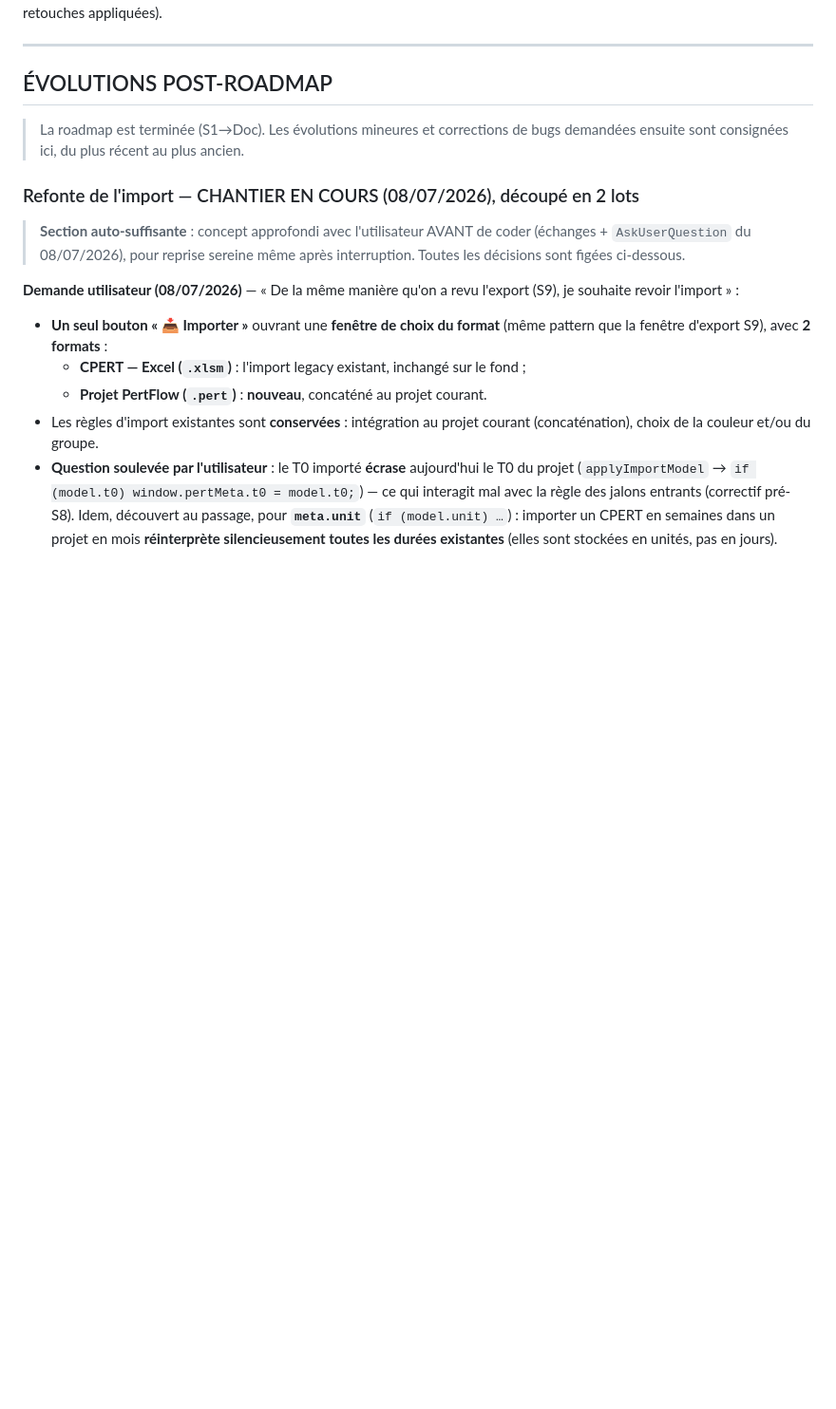
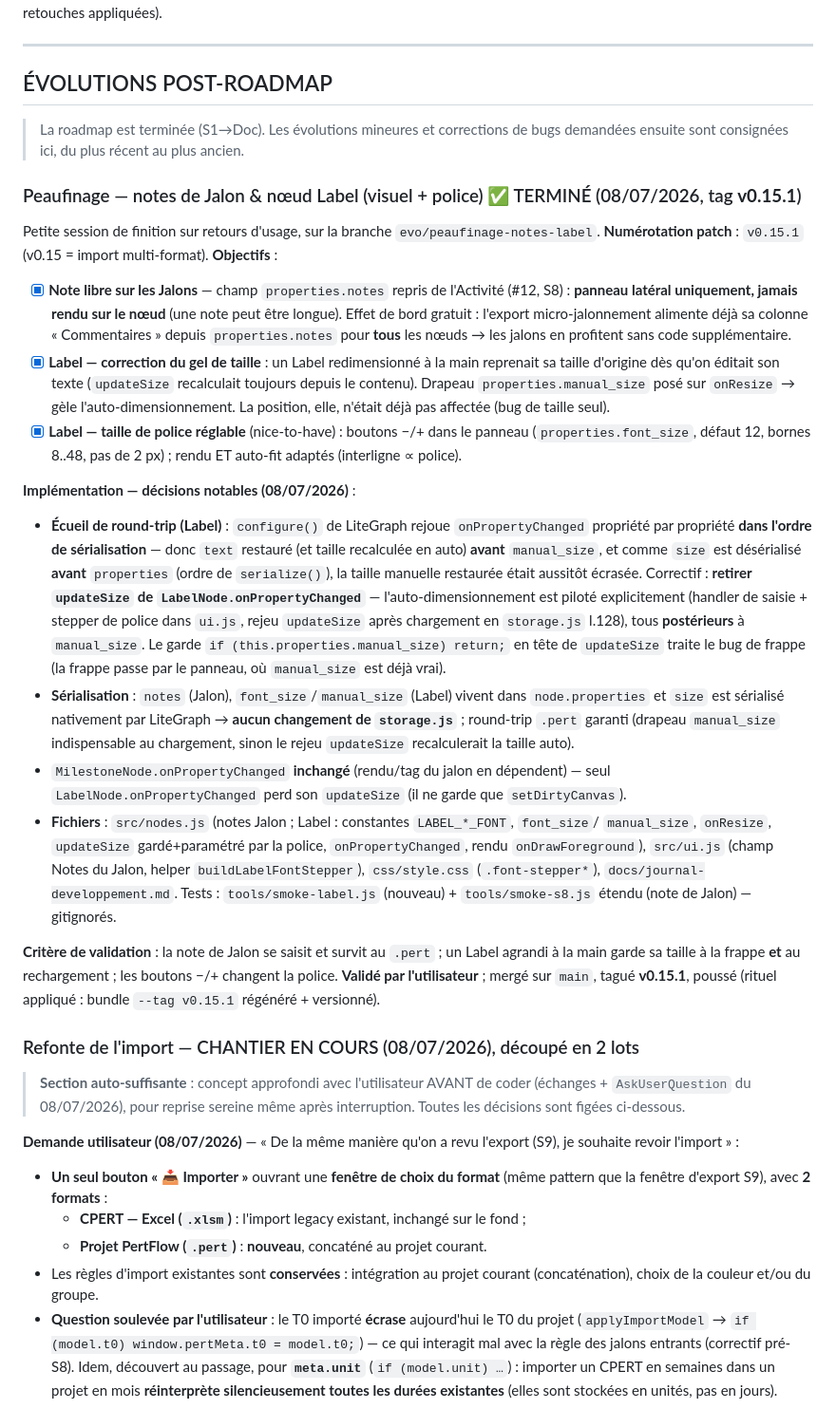
Before and after one commit to laguiche/pertflow, a Markdown page: CLAUDE.md, the part around one of its changes. Shown at 95% size. Drawn GitHub-style; blank space fills up the shorter version.

Commit message:
docs: entree CLAUDE.md pour le peaufinage v0.15.1 (notes de Jalon + Label)
Rattrapage documentaire : le rituel de fin de session prevoit la mise a jour de CLAUDE.md
en meme temps que le journal, mais l'entree v0.15.1 y avait ete omise au moment du push du
code. Ajout de la sous-section detaillee (section « ÉVOLUTIONS POST-ROADMAP », en tete car
plus recente) et de l'entree correspondante dans « HISTORIQUE DES SESSIONS ».

Doc pure, sans changement de code : conformement au precedent de la session Doc, pas de
nouveau tag ni de regeneration du bundle (le tag v0.15.1 reste pose sur l'etat de code, deja
complet). Contenu : notes libres sur les Jalons, correction du gel de taille manuelle du
noeud Label et reglage de la police, avec l'ecueil de round-trip (configure() rejoue
onPropertyChanged avant restauration de manual_size).

- CLAUDE.md : sous-section « Peaufinage — notes de Jalon & nœud Label » + entree historique.

Co-Authored-By: Claude Opus 4.8 <noreply@anthropic.com>

```diff
--- a/CLAUDE.md
+++ b/CLAUDE.md
@@ -1478,6 +1478,49 @@ l'utilisateur** (relecture du manuel + retouches appliquées).
 > La roadmap est terminée (S1→Doc). Les évolutions mineures et corrections de bugs
 > demandées ensuite sont consignées ici, du plus récent au plus ancien.
 
+### Peaufinage — notes de Jalon & nœud Label (visuel + police) ✅ TERMINÉ (08/07/2026, tag **v0.15.1**)
+Petite session de finition sur retours d'usage, sur la branche `evo/peaufinage-notes-label`.
+**Numérotation patch** : `v0.15.1` (v0.15 = import multi-format).
+**Objectifs** :
+- [x] **Note libre sur les Jalons** — champ `properties.notes` repris de l'Activité (#12, S8) :
+  **panneau latéral uniquement, jamais rendu sur le nœud** (une note peut être longue). Effet de
+  bord gratuit : l'export micro-jalonnement alimente déjà sa colonne « Commentaires » depuis
+  `properties.notes` pour **tous** les nœuds → les jalons en profitent sans code supplémentaire.
+- [x] **Label — correction du gel de taille** : un Label redimensionné à la main reprenait sa
+  taille d'origine dès qu'on éditait son texte (`updateSize` recalculait toujours depuis le
+  contenu). Drapeau `properties.manual_size` posé sur `onResize` → gèle l'auto-dimensionnement.
+  La position, elle, n'était déjà pas affectée (bug de taille seul).
+- [x] **Label — taille de police réglable** (nice-to-have) : boutons −/+ dans le panneau
+  (`properties.font_size`, défaut 12, bornes 8..48, pas de 2 px) ; rendu ET auto-fit adaptés
+  (interligne ∝ police).
+
+**Implémentation — décisions notables (08/07/2026)** :
+- **Écueil de round-trip (Label)** : `configure()` de LiteGraph rejoue `onPropertyChanged`
+  propriété par propriété **dans l'ordre de sérialisation** — donc `text` restauré (et taille
+  recalculée en auto) **avant** `manual_size`, et comme `size` est désérialisé **avant**
+  `properties` (ordre de `serialize()`), la taille manuelle restaurée était aussitôt écrasée.
+  Correctif : **retirer `updateSize` de `LabelNode.onPropertyChanged`** — l'auto-dimensionnement
+  est piloté explicitement (handler de saisie + stepper de police dans `ui.js`, rejeu `updateSize`
+  après chargement en `storage.js` l.128), tous **postérieurs** à `manual_size`. Le garde
+  `if (this.properties.manual_size) return;` en tête de `updateSize` traite le bug de frappe (la
+  frappe passe par le panneau, où `manual_size` est déjà vrai).
+- **Sérialisation** : `notes` (Jalon), `font_size`/`manual_size` (Label) vivent dans
+  `node.properties` et `size` est sérialisé nativement par LiteGraph → **aucun changement de
+  `storage.js`** ; round-trip `.pert` garanti (drapeau `manual_size` indispensable au chargement,
+  sinon le rejeu `updateSize` recalculerait la taille auto).
+- `MilestoneNode.onPropertyChanged` **inchangé** (rendu/tag du jalon en dépendent) — seul
+  `LabelNode.onPropertyChanged` perd son `updateSize` (il ne garde que `setDirtyCanvas`).
+- **Fichiers** : `src/nodes.js` (notes Jalon ; Label : constantes `LABEL_*_FONT`, `font_size`/
+  `manual_size`, `onResize`, `updateSize` gardé+paramétré par la police, `onPropertyChanged`, rendu
+  `onDrawForeground`), `src/ui.js` (champ Notes du Jalon, helper `buildLabelFontStepper`),
+  `css/style.css` (`.font-stepper*`), `docs/journal-developpement.md`. Tests : `tools/smoke-label.js`
+  (nouveau) + `tools/smoke-s8.js` étendu (note de Jalon) — gitignorés.
+
+**Critère de validation** : la note de Jalon se saisit et survit au `.pert` ; un Label agrandi à la
+main garde sa taille à la frappe **et** au rechargement ; les boutons −/+ changent la police.
+**Validé par l'utilisateur** ; mergé sur `main`, tagué **v0.15.1**, poussé (rituel appliqué : bundle
+`--tag v0.15.1` régénéré + versionné).
+
 ### Refonte de l'import — CHANTIER EN COURS (08/07/2026), découpé en 2 lots
 
 > **Section auto-suffisante** : concept approfondi avec l'utilisateur AVANT de coder
```
Also changed, not shown: other parts of CLAUDE.md (+19 -0 lines).
